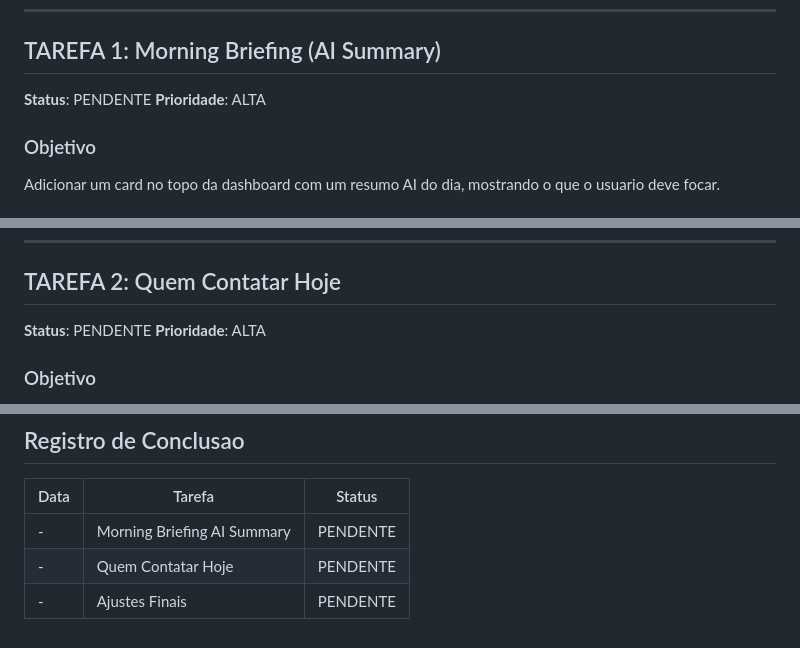
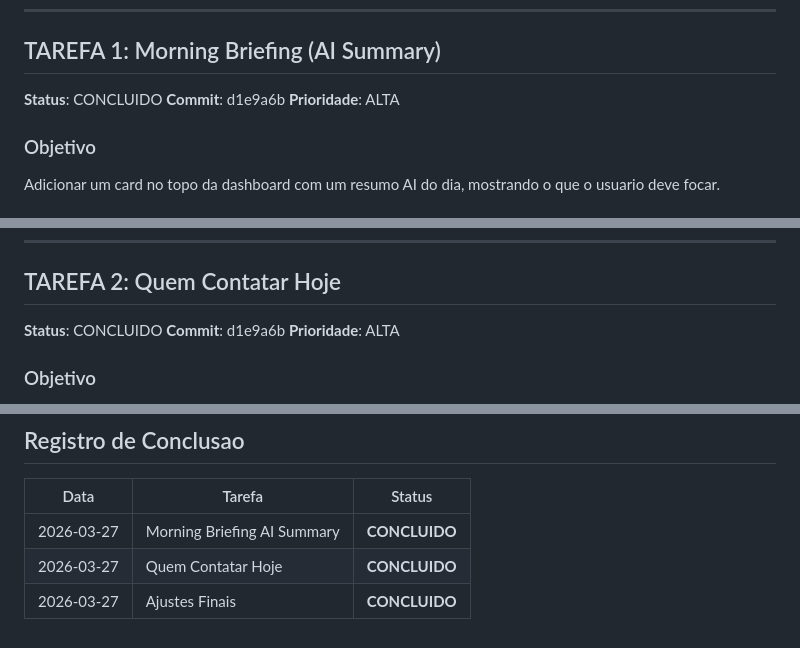
Before and after one commit to renatoprado18/prospect-system-imensiah, a Markdown page: docs/DASHBOARD_FLOW_TASK_QUEUE.md, 3 parts joined by grey strips. GitHub-like rendering.

Commit message:
docs: Mark all dashboard improvement tasks as completed
All 3 tasks from DASHBOARD_FLOW_TASK_QUEUE completed:
- TAREFA 1: Morning Briefing AI Summary
- TAREFA 2: Quem Contatar Hoje prioritized list
- TAREFA 3: Widget reorganization and responsiveness

🤖 Generated with [Claude Code](https://claude.com/claude-code)

Co-Authored-By: Claude Opus 4.5 <noreply@anthropic.com>

```diff
--- a/docs/DASHBOARD_FLOW_TASK_QUEUE.md
+++ b/docs/DASHBOARD_FLOW_TASK_QUEUE.md
@@ -17,7 +17,8 @@
 
 ## TAREFA 1: Morning Briefing (AI Summary)
 
-**Status**: PENDENTE
+**Status**: CONCLUIDO
+**Commit**: d1e9a6b
 **Prioridade**: ALTA
 
 ### Objetivo
@@ -319,7 +320,8 @@ loadMorningBriefing();
 
 ## TAREFA 2: Quem Contatar Hoje
 
-**Status**: PENDENTE
+**Status**: CONCLUIDO
+**Commit**: d1e9a6b
 **Prioridade**: ALTA
 
 ### Objetivo
@@ -700,6 +703,6 @@ Atualizar este arquivo marcando todas como **CONCLUIDAS**.
 
 | Data | Tarefa | Status |
 |------|--------|--------|
-| - | Morning Briefing AI Summary | PENDENTE |
-| - | Quem Contatar Hoje | PENDENTE |
-| - | Ajustes Finais | PENDENTE |
+| 2026-03-27 | Morning Briefing AI Summary | **CONCLUIDO** |
+| 2026-03-27 | Quem Contatar Hoje | **CONCLUIDO** |
+| 2026-03-27 | Ajustes Finais | **CONCLUIDO** |
```
Also changed, not shown: other parts of docs/DASHBOARD_FLOW_TASK_QUEUE.md (+3 -2 lines).
